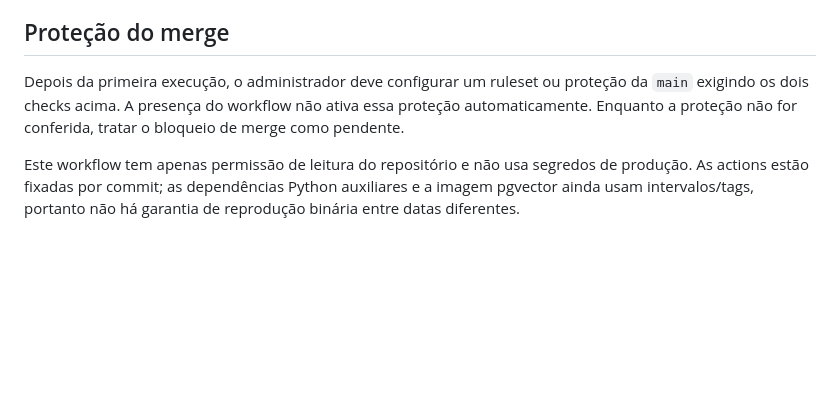
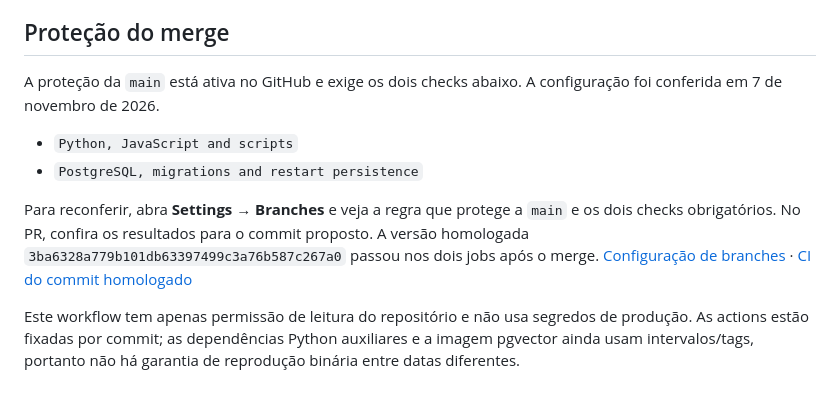
Before and after one commit to vinibrum10/career-intelligence-os, a Markdown page: docs/continuous-integration.md, the part around the change. GitHub-like rendering; blank space fills up the shorter version.

Commit message:
Align documentation with the validated V1
CIO-6: record staging acceptance, the scope of the Ollama Cloud pilot, and required main checks.

```diff
--- a/docs/continuous-integration.md
+++ b/docs/continuous-integration.md
@@ -47,6 +47,11 @@ O estágio `test` do Dockerfile inclui dependências de teste; o estágio final
 
 ## Proteção do merge
 
-Depois da primeira execução, o administrador deve configurar um ruleset ou proteção da `main` exigindo os dois checks acima. A presença do workflow não ativa essa proteção automaticamente. Enquanto a proteção não for conferida, tratar o bloqueio de merge como pendente.
+A proteção da `main` está ativa no GitHub e exige os dois checks abaixo. A configuração foi conferida em 7 de novembro de 2026.
+
+- `Python, JavaScript and scripts`
+- `PostgreSQL, migrations and restart persistence`
+
+Para reconferir, abra **Settings → Branches** e veja a regra que protege a `main` e os dois checks obrigatórios. No PR, confira os resultados para o commit proposto. A versão homologada `3ba6328a779b101db63397499c3a76b587c267a0` passou nos dois jobs após o merge. [Configuração de branches](https://github.com/vinibrum10/career-intelligence-os/settings/branches) · [CI do commit homologado](https://github.com/vinibrum10/career-intelligence-os/actions/runs/42432855315)
 
 Este workflow tem apenas permissão de leitura do repositório e não usa segredos de produção. As actions estão fixadas por commit; as dependências Python auxiliares e a imagem pgvector ainda usam intervalos/tags, portanto não há garantia de reprodução binária entre datas diferentes.
```
Also changed, not shown: FOCO_DO_PROJETO.md (+34 -40 lines), docs/product-requirements.md (+4 -4 lines).
